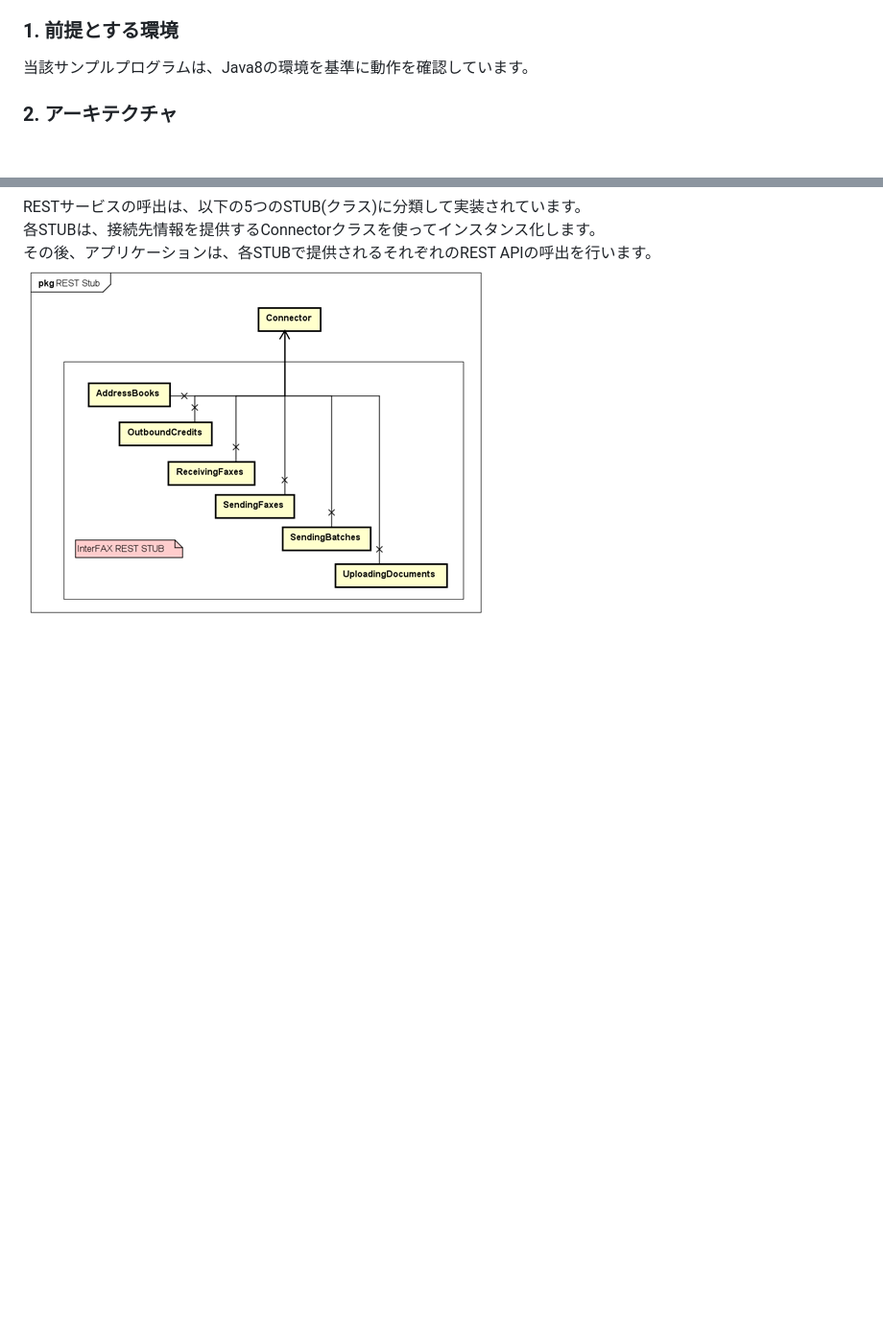
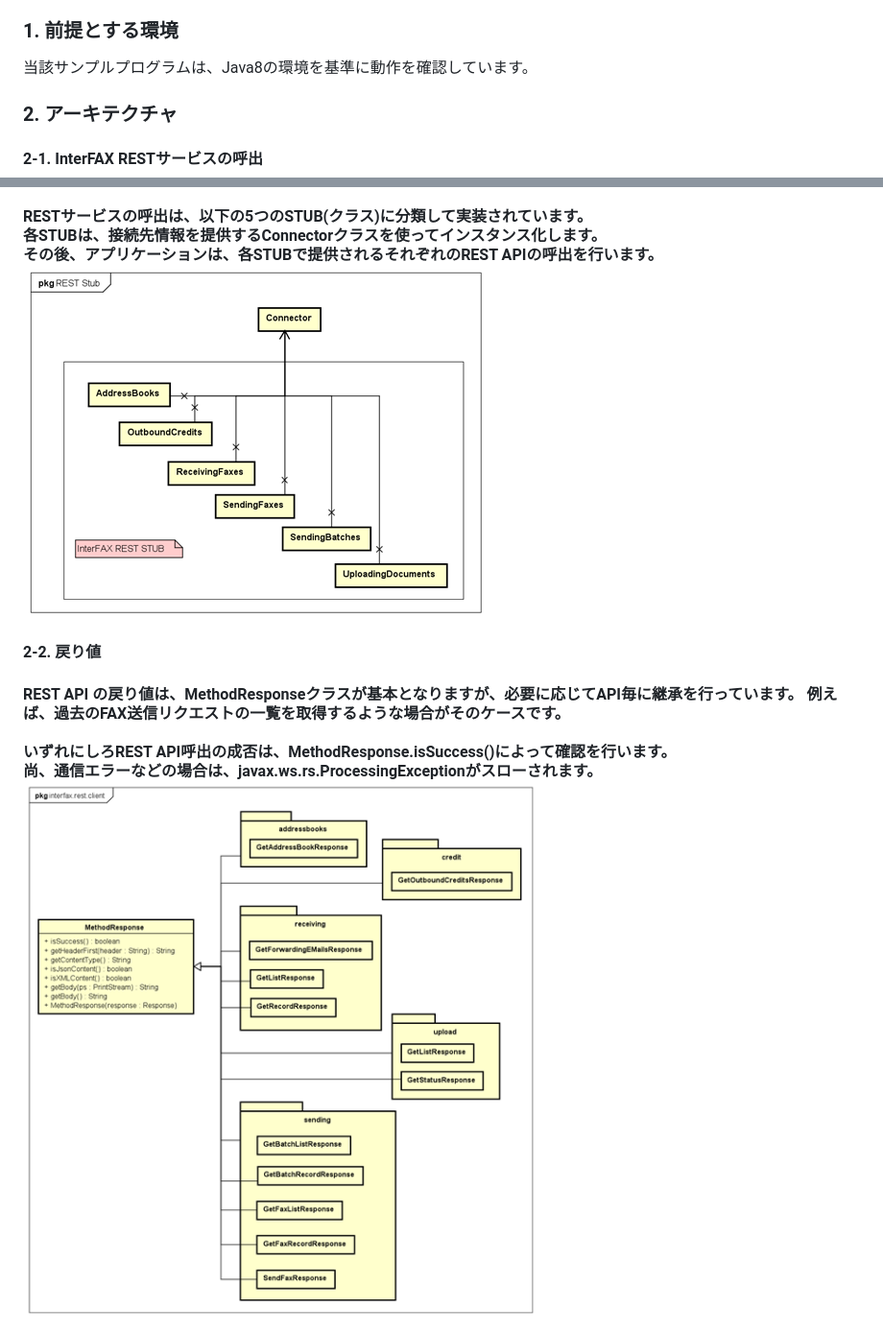
Before and after one commit to doit-inc/interfax-rest-client, a Markdown page: README.md, 2 parts joined by grey strips. Shown: that part at 96% size. Drawn GitHub-style; pictures changed too: return.png (added); blank space fills up the shorter version.

Commit message:
update main message

```diff
--- a/README.md
+++ b/README.md
@@ -8,9 +8,19 @@
     <h3>1. 前提とする環境</h3>
     当該サンプルプログラムは、Java8の環境を基準に動作を確認しています。
     <h3>2. アーキテクチャ</h3>
+    <h4>2-1. InterFAX RESTサービスの呼出<h4>
     RESTサービスの呼出は、以下の5つのSTUB(クラス)に分類して実装されています。<br>
     各STUBは、接続先情報を提供するConnectorクラスを使ってインスタンス化します。<br>
     その後、アプリケーションは、各STUBで提供されるそれぞれのREST APIの呼出を行います。<br>
     <img src="stub.png">
+    <h4>2-2. 戻り値<h4>
+    REST API の戻り値は、MethodResponseクラスが基本となりますが、必要に応じてAPI毎に継承を行っています。
+    例えば、過去のFAX送信リクエストの一覧を取得するような場合がそのケースです。<br>
+    <br>
+    いずれにしろREST API呼出の成否は、MethodResponse.isSuccess()によって確認を行います。<br>
+    尚、通信エラーなどの場合は、javax.ws.rs.ProcessingExceptionがスローされます。<br>
+    <img src="return.png">
+
+
 </div>
 </body>
```
